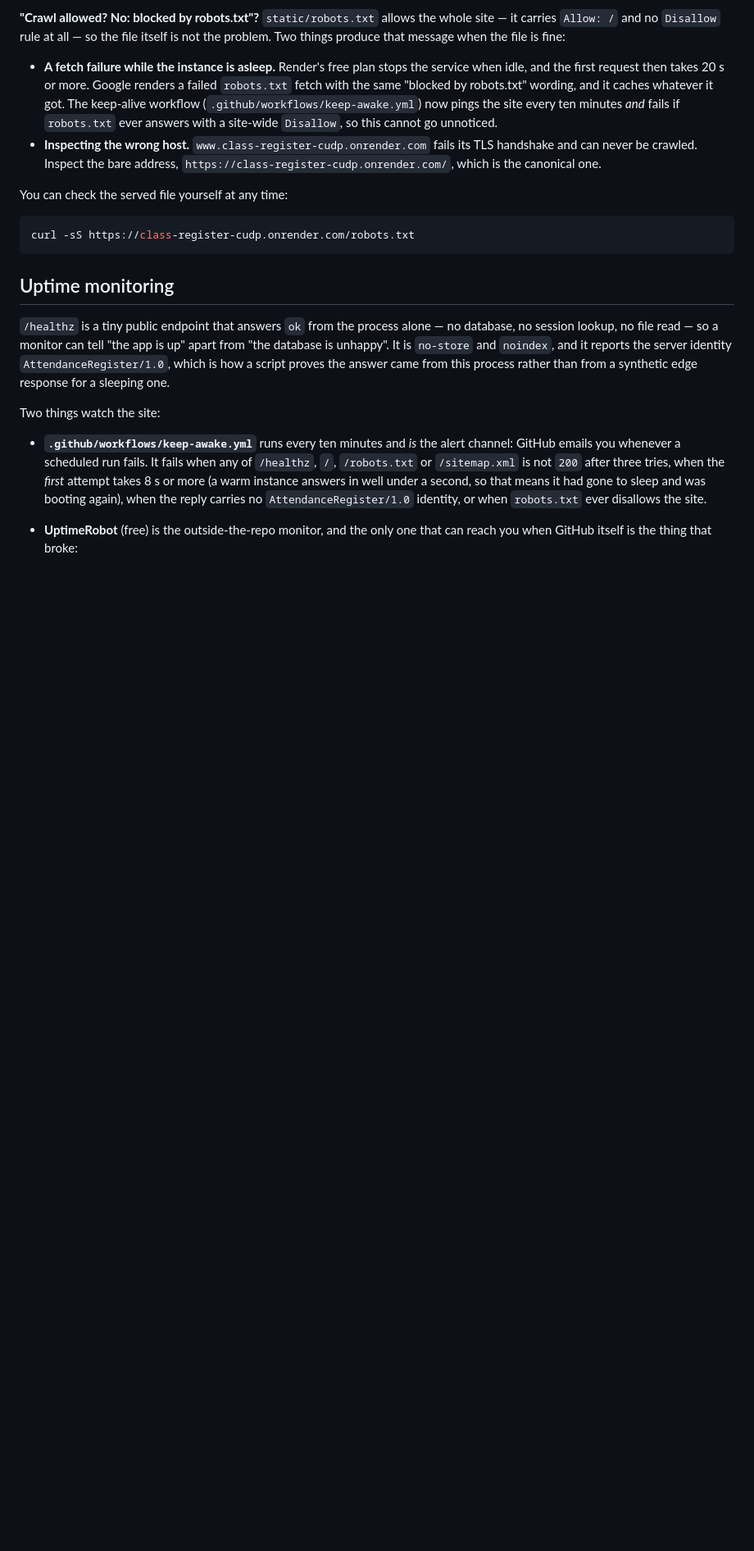
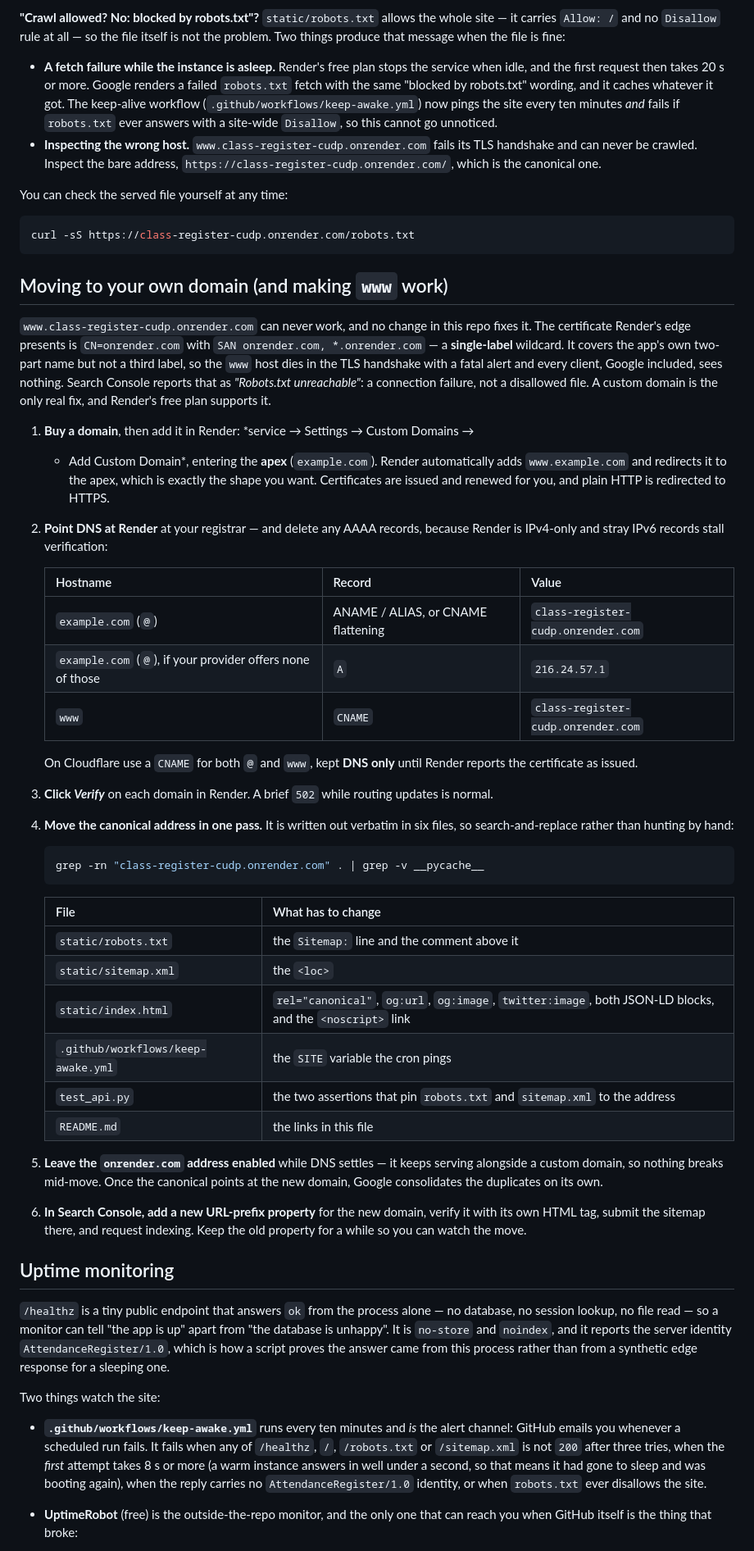
Before and after one commit to moinrank666-web/class-register, a Markdown page: README.md, the part around the change. Shown at 82% size. GitHub-like rendering; blank space fills up the shorter version.

Commit message:
Write down how to move the app to a custom domain
The www host can never be crawled behind onrender.com's single-label wildcard, so
the document names the real fix — apex on a custom domain with Render's automatic
www redirect — plus the DNS records, the six files that carry the canonical
address, and the Search Console step.

🤖 Generated with Codebuff
Co-Authored-By: Codebuff <noreply@codebuff.com>

````diff
--- a/README.md
+++ b/README.md
@@ -219,6 +219,57 @@ You can check the served file yourself at any time:
 curl -sS https://class-register-cudp.onrender.com/robots.txt
 ```
 
+## Moving to your own domain (and making `www` work)
+
+`www.class-register-cudp.onrender.com` can never work, and no change in this repo
+fixes it. The certificate Render's edge presents is `CN=onrender.com` with
+`SAN onrender.com, *.onrender.com` — a **single-label** wildcard. It covers the app's
+own two-part name but not a third label, so the `www` host dies in the TLS handshake
+with a fatal alert and every client, Google included, sees nothing. Search Console
+reports that as *"Robots.txt unreachable"*: a connection failure, not a disallowed
+file. A custom domain is the only real fix, and Render's free plan supports it.
+
+1. **Buy a domain**, then add it in Render: *service → Settings → Custom Domains →
+   + Add Custom Domain*, entering the **apex** (`example.com`). Render automatically
+   adds `www.example.com` and redirects it to the apex, which is exactly the shape
+   you want. Certificates are issued and renewed for you, and plain HTTP is
+   redirected to HTTPS.
+2. **Point DNS at Render** at your registrar — and delete any AAAA records, because
+   Render is IPv4-only and stray IPv6 records stall verification:
+
+   | Hostname | Record | Value |
+   |---|---|---|
+   | `example.com` (`@`) | ANAME / ALIAS, or CNAME flattening | `class-register-cudp.onrender.com` |
+   | `example.com` (`@`), if your provider offers none of those | `A` | `216.24.57.1` |
+   | `www` | `CNAME` | `class-register-cudp.onrender.com` |
+
+   On Cloudflare use a `CNAME` for both `@` and `www`, kept **DNS only** until Render
+   reports the certificate as issued.
+3. **Click *Verify*** on each domain in Render. A brief `502` while routing updates is
+   normal.
+4. **Move the canonical address in one pass.** It is written out verbatim in six
+   files, so search-and-replace rather than hunting by hand:
+
+   ```bash
+   grep -rn "class-register-cudp.onrender.com" . | grep -v __pycache__
+   ```
+
+   | File | What has to change |
+   |---|---|
+   | `static/robots.txt` | the `Sitemap:` line and the comment above it |
+   | `static/sitemap.xml` | the `<loc>` |
+   | `static/index.html` | `rel="canonical"`, `og:url`, `og:image`, `twitter:image`, both JSON-LD blocks, and the `<noscript>` link |
+   | `.github/workflows/keep-awake.yml` | the `SITE` variable the cron pings |
+   | `test_api.py` | the two assertions that pin `robots.txt` and `sitemap.xml` to the address |
+   | `README.md` | the links in this file |
+
+5. **Leave the `onrender.com` address enabled** while DNS settles — it keeps serving
+   alongside a custom domain, so nothing breaks mid-move. Once the canonical points
+   at the new domain, Google consolidates the duplicates on its own.
+6. **In Search Console, add a new URL-prefix property** for the new domain, verify it
+   with its own HTML tag, submit the sitemap there, and request indexing. Keep the old
+   property for a while so you can watch the move.
+
 ## Uptime monitoring
 
 `/healthz` is a tiny public endpoint that answers `ok` from the process alone — no
````
